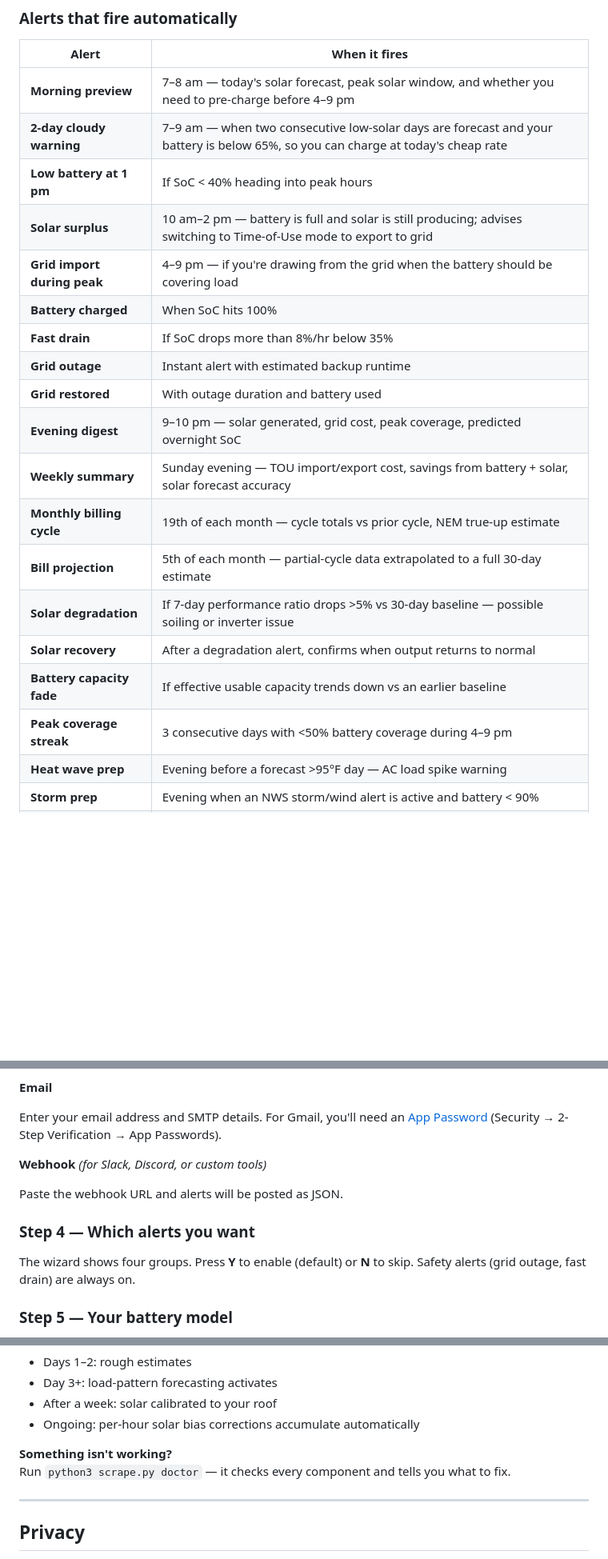
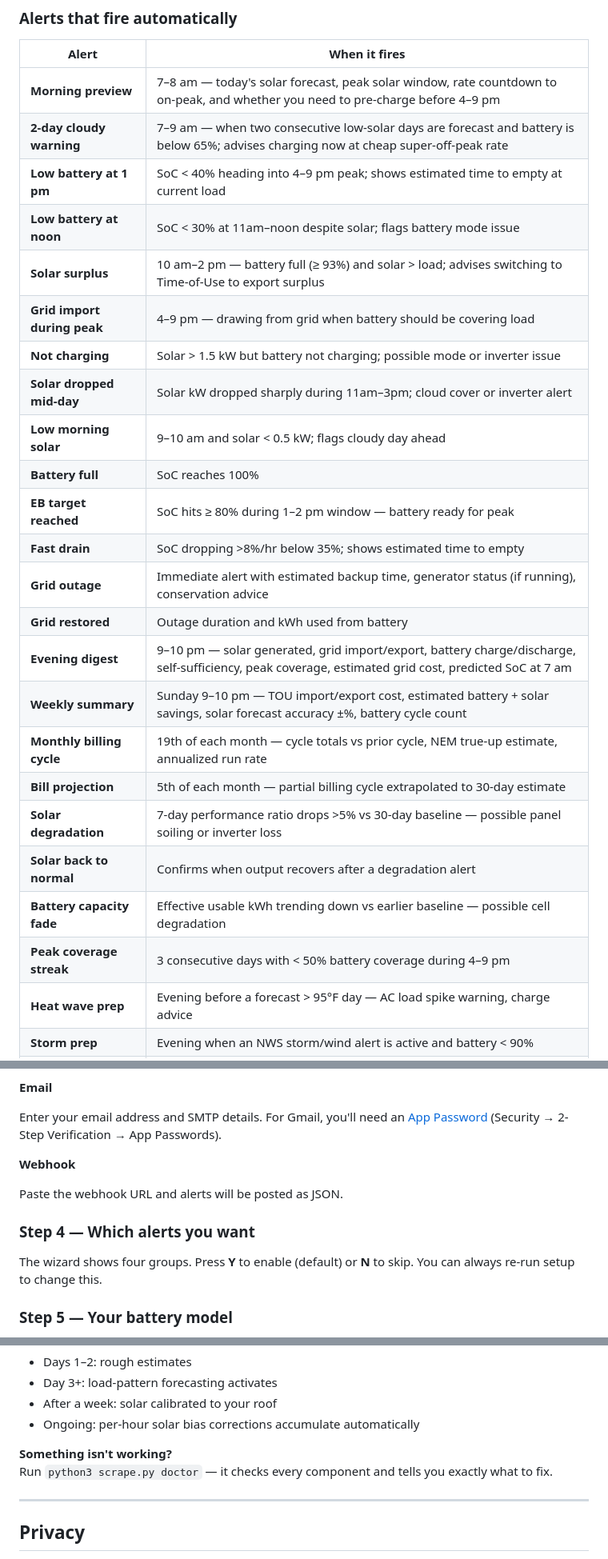
Before and after one commit to echang793/franklinwh-advisor, a Markdown page: README.md, 3 parts joined by grey strips. Shown at 80% size. Rendered like a GitHub page; blank space fills up the shorter version.

Commit message:
docs: comprehensive README update — all features, chatbot commands, EOD digest detail
Co-Authored-By: Claude Sonnet 4.6 <noreply@anthropic.com>

```diff
--- a/README.md
+++ b/README.md
@@ -12,22 +12,27 @@ No dashboard to check. No logging in. Just a message when something needs your a
 
 | Alert | When it fires |
 |-------|--------------|
-| **Morning preview** | 7–8 am — today's solar forecast, peak solar window, and whether you need to pre-charge before 4–9 pm |
-| **2-day cloudy warning** | 7–9 am — when two consecutive low-solar days are forecast and your battery is below 65%, so you can charge at today's cheap rate |
-| **Low battery at 1 pm** | If SoC < 40% heading into peak hours |
-| **Solar surplus** | 10 am–2 pm — battery is full and solar is still producing; advises switching to Time-of-Use mode to export to grid |
-| **Grid import during peak** | 4–9 pm — if you're drawing from the grid when the battery should be covering load |
-| **Battery charged** | When SoC hits 100% |
-| **Fast drain** | If SoC drops more than 8%/hr below 35% |
-| **Grid outage** | Instant alert with estimated backup runtime |
-| **Grid restored** | With outage duration and battery used |
-| **Evening digest** | 9–10 pm — solar generated, grid cost, peak coverage, predicted overnight SoC |
-| **Weekly summary** | Sunday evening — TOU import/export cost, savings from battery + solar, solar forecast accuracy |
-| **Monthly billing cycle** | 19th of each month — cycle totals vs prior cycle, NEM true-up estimate |
-| **Bill projection** | 5th of each month — partial-cycle data extrapolated to a full 30-day estimate |
-| **Solar degradation** | If 7-day performance ratio drops >5% vs 30-day baseline — possible soiling or inverter issue |
-| **Solar recovery** | After a degradation alert, confirms when output returns to normal |
-| **Battery capacity fade** | If effective usable capacity trends down vs an earlier baseline |
-| **Peak coverage streak** | 3 consecutive days with <50% battery coverage during 4–9 pm |
-| **Heat wave prep** | Evening before a forecast >95°F day — AC load spike warning |
+| **Morning preview** | 7–8 am — today's solar forecast, peak solar window, rate countdown to on-peak, and whether you need to pre-charge before 4–9 pm |
+| **2-day cloudy warning** | 7–9 am — when two consecutive low-solar days are forecast and battery is below 65%; advises charging now at cheap super-off-peak rate |
+| **Low battery at 1 pm** | SoC < 40% heading into 4–9 pm peak; shows estimated time to empty at current load |
+| **Low battery at noon** | SoC < 30% at 11am–noon despite solar; flags battery mode issue |
+| **Solar surplus** | 10 am–2 pm — battery full (≥ 93%) and solar > load; advises switching to Time-of-Use to export surplus |
+| **Grid import during peak** | 4–9 pm — drawing from grid when battery should be covering load |
+| **Not charging** | Solar > 1.5 kW but battery not charging; possible mode or inverter issue |
+| **Solar dropped mid-day** | Solar kW dropped sharply during 11am–3pm; cloud cover or inverter alert |
+| **Low morning solar** | 9–10 am and solar < 0.5 kW; flags cloudy day ahead |
+| **Battery full** | SoC reaches 100% |
+| **EB target reached** | SoC hits ≥ 80% during 1–2 pm window — battery ready for peak |
+| **Fast drain** | SoC dropping >8%/hr below 35%; shows estimated time to empty |
+| **Grid outage** | Immediate alert with estimated backup time, generator status (if running), conservation advice |
+| **Grid restored** | Outage duration and kWh used from battery |
+| **Evening digest** | 9–10 pm — solar generated, grid import/export, battery charge/discharge, self-sufficiency, peak coverage, estimated grid cost, predicted SoC at 7 am |
+| **Weekly summary** | Sunday 9–10 pm — TOU import/export cost, estimated battery + solar savings, solar forecast accuracy ±%, battery cycle count |
+| **Monthly billing cycle** | 19th of each month — cycle totals vs prior cycle, NEM true-up estimate, annualized run rate |
+| **Bill projection** | 5th of each month — partial billing cycle extrapolated to 30-day estimate |
+| **Solar degradation** | 7-day performance ratio drops >5% vs 30-day baseline — possible panel soiling or inverter loss |
+| **Solar back to normal** | Confirms when output recovers after a degradation alert |
+| **Battery capacity fade** | Effective usable kWh trending down vs earlier baseline — possible cell degradation |
+| **Peak coverage streak** | 3 consecutive days with < 50% battery coverage during 4–9 pm |
+| **Heat wave prep** | Evening before a forecast > 95°F day — AC load spike warning, charge advice |
 | **Storm prep** | Evening when an NWS storm/wind alert is active and battery < 90% |
@@ -96,12 +142,12 @@ Type your city name (e.g. *San Diego*). Used to fetch solar and weather forecast
 
 Enter your email address and SMTP details. For Gmail, you'll need an [App Password](https://myaccount.google.com) (Security → 2-Step Verification → App Passwords).
 
-**Webhook** *(for Slack, Discord, or custom tools)*
+**Webhook**
 
 Paste the webhook URL and alerts will be posted as JSON.
 
 ### Step 4 — Which alerts you want
-The wizard shows four groups. Press **Y** to enable (default) or **N** to skip. Safety alerts (grid outage, fast drain) are always on.
+The wizard shows four groups. Press **Y** to enable (default) or **N** to skip. You can always re-run setup to change this.
 
 ### Step 5 — Your battery model
 Pick your FranklinWH battery (aPower 10, aPower 15, or stacked). This lets the advisor estimate backup runtime correctly.
@@ -190,7 +247,7 @@ Yes. The advisor improves as it collects data:
 - Ongoing: per-hour solar bias corrections accumulate automatically
 
 **Something isn't working?**
-Run `python3 scrape.py doctor` — it checks every component and tells you what to fix.
+Run `python3 scrape.py doctor` — it checks every component and tells you exactly what to fix.
 
 ---
 
```
Also changed, not shown: other parts of README.md (+67 -15 lines).
